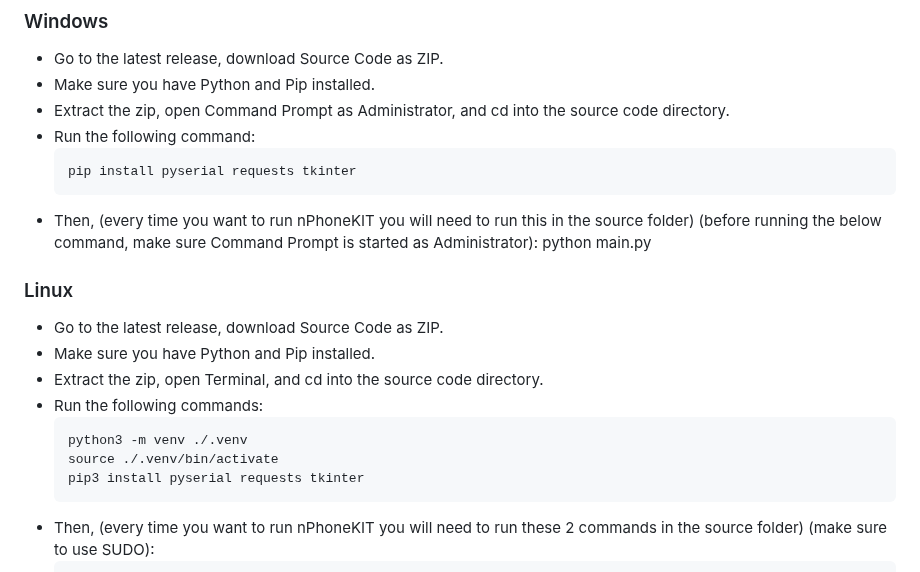
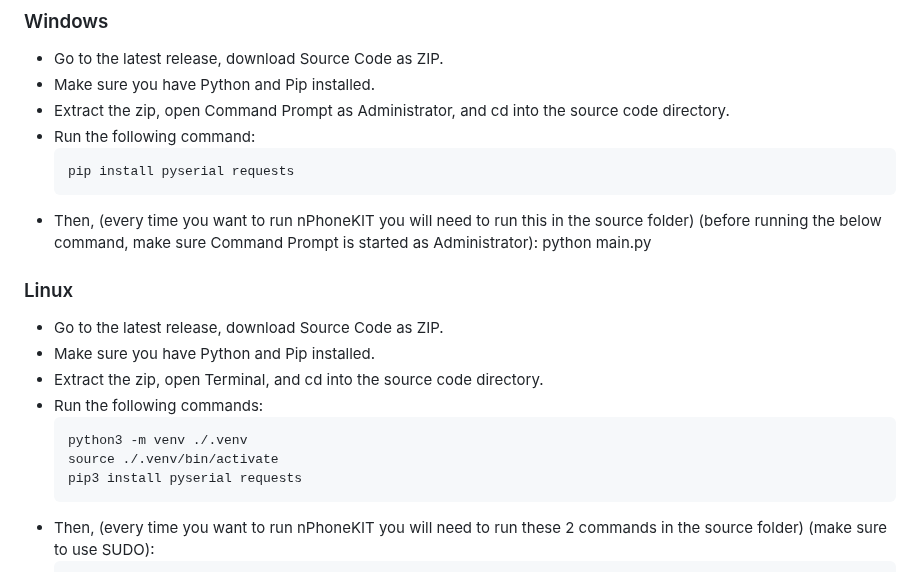
Before and after one commit to nlckysolutions/nPhoneKIT, a Markdown page: README.md, the part around the change. Drawn GitHub-style.

````diff
--- a/README.md
+++ b/README.md
@@ -23,7 +23,7 @@ With **nPhoneKIT**, there’s no "magic click" – just real commands, real tran
 - Extract the zip, open Command Prompt as Administrator, and cd into the source code directory.
 - Run the following command:
   ```
-  pip install pyserial requests tkinter
+  pip install pyserial requests
   ```
 - Then, (every time you want to run nPhoneKIT you will need to run this in the source folder) (before running the below command, make sure Command Prompt is started as Administrator):
   python main.py
@@ -37,7 +37,7 @@ With **nPhoneKIT**, there’s no "magic click" – just real commands, real tran
   ```
   python3 -m venv ./.venv
   source ./.venv/bin/activate
-  pip3 install pyserial requests tkinter
+  pip3 install pyserial requests
   ```
 - Then, (every time you want to run nPhoneKIT you will need to run these 2 commands in the source folder) (make sure to use SUDO):
   ```
````
